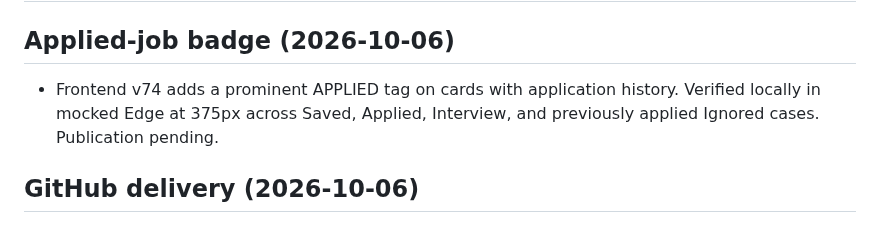
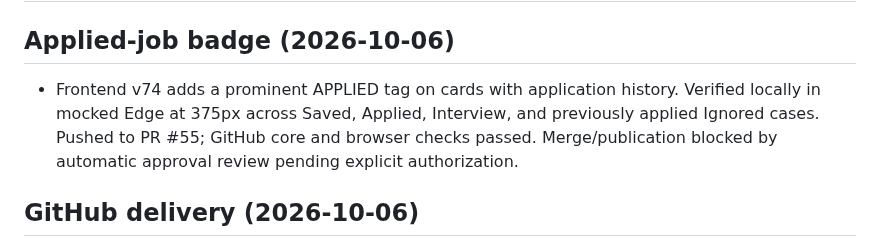
Before and after one commit to shipitmyguy-ux/raven, a Markdown page: RAVEN_STATUS.md, the part around the change. Rendered like a GitHub page.

```diff
--- a/RAVEN_STATUS.md
+++ b/RAVEN_STATUS.md
@@ -1,7 +1,7 @@
 # Raven Status
 
 ## Applied-job badge (2026-10-06)
-- Frontend v74 adds a prominent APPLIED tag on cards with application history. Verified locally in mocked Edge at 375px across Saved, Applied, Interview, and previously applied Ignored cases. Publication pending.
+- Frontend v74 adds a prominent APPLIED tag on cards with application history. Verified locally in mocked Edge at 375px across Saved, Applied, Interview, and previously applied Ignored cases. Pushed to PR #55; GitHub core and browser checks passed. Merge/publication blocked by automatic approval review pending explicit authorization.
 
 ## GitHub delivery (2026-10-06)
 - Resume downloads, JSON handoff, and action-label fixes are pushed on `codex/resume-download-json`, with PR #55 open. Push authorization blocker is resolved. Merge/deployment remain pending.
```
Also changed, not shown: TASKS.md (+2 -1 lines), WORK_HANDOFF.md (+2 -1 lines).
